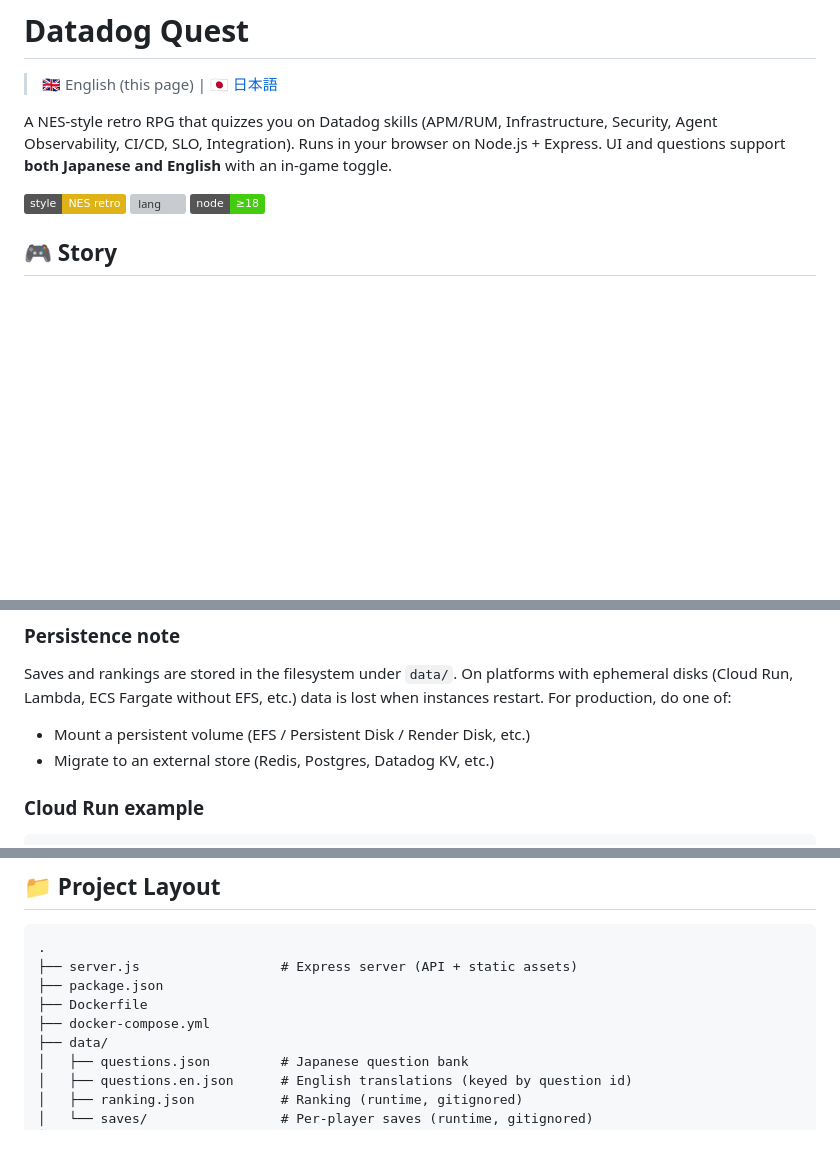
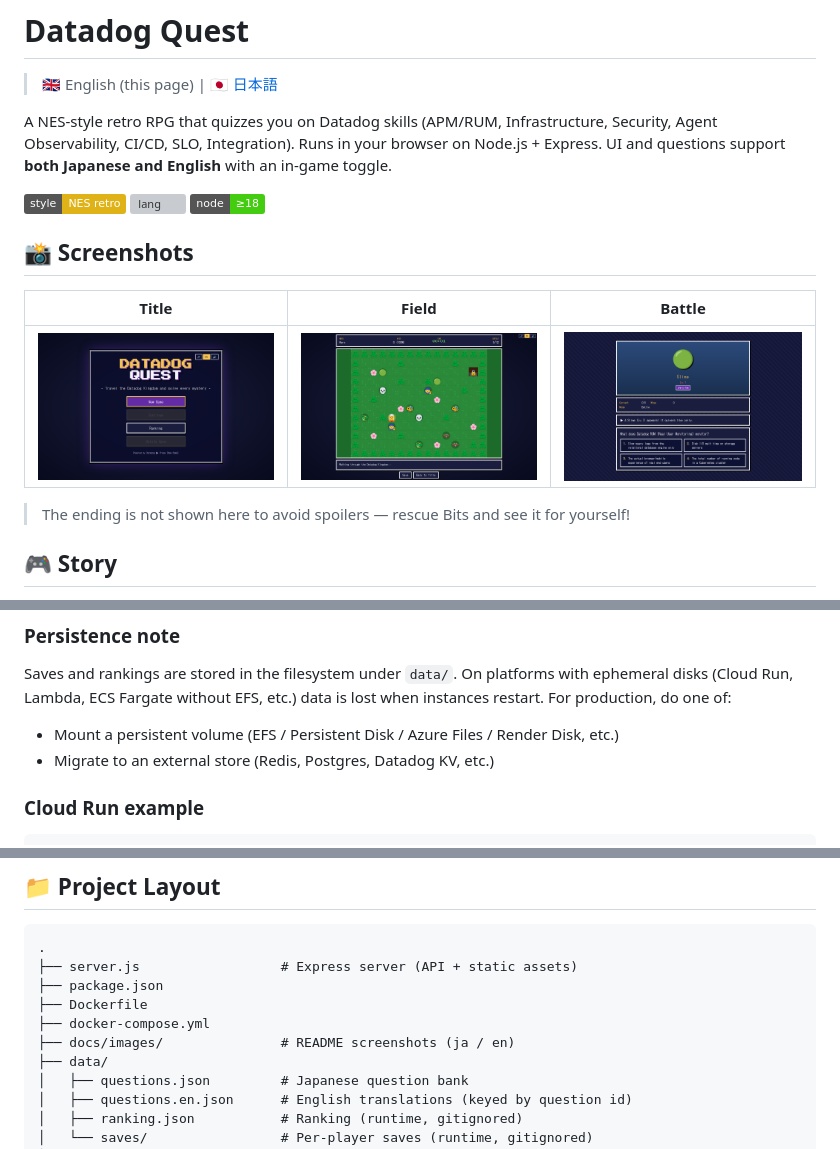
Before and after one commit to taijihagino/datadog-quest, a Markdown page: README.md, 3 parts joined by grey strips. Rendered like a GitHub page; pictures changed too: docs/images/en/battle.png (added), docs/images/en/field.png (added), docs/images/en/title.png (added); badges without logos; blank space fills up the shorter version; grey boxes are pictures that could not be loaded.

```diff
--- a/README.md
+++ b/README.md
@@ -7,6 +7,14 @@ A NES-style retro RPG that quizzes you on Datadog skills (APM/RUM, Infrastructur
 ![mode](https://img.shields.io/badge/style-NES%20retro-yellow)
 ![lang](https://img.shields.io/badge/lang-JP%2FEN-blue)
 ![node](https://img.shields.io/badge/node-%E2%89%A518-brightgreen)
+
+## 📸 Screenshots
+
+| Title | Field | Battle |
+|:---:|:---:|:---:|
+| <img src="docs/images/en/title.png" alt="Title screen" width="280" /> | <img src="docs/images/en/field.png" alt="Field map" width="280" /> | <img src="docs/images/en/battle.png" alt="Battle screen" width="280" /> |
+
+> The ending is not shown here to avoid spoilers — rescue Bits and see it for yourself!
 
 ## 🎮 Story
 
@@ -104,7 +112,7 @@ docker compose up --build
 
 Saves and rankings are stored in the filesystem under `data/`. On platforms with ephemeral disks (Cloud Run, Lambda, ECS Fargate without EFS, etc.) data is lost when instances restart. For production, do one of:
 
-- Mount a persistent volume (EFS / Persistent Disk / Render Disk, etc.)
+- Mount a persistent volume (EFS / Persistent Disk / Azure Files / Render Disk, etc.)
 - Migrate to an external store (Redis, Postgres, Datadog KV, etc.)
 
 ### Cloud Run example
@@ -169,6 +227,7 @@ Basic Auth over plain HTTP is only suitable for trusted networks (localhost, int
 ├── package.json
 ├── Dockerfile
 ├── docker-compose.yml
+├── docs/images/               # README screenshots (ja / en)
 ├── data/
 │   ├── questions.json         # Japanese question bank
 │   ├── questions.en.json      # English translations (keyed by question id)
```
Also changed, not shown: other parts of README.md (+50 -0 lines), README.ja.md (+60 -1 lines), docs/images/ja/battle.png (added), docs/images/ja/field.png (added), docs/images/ja/title.png (added), 1 other file.
